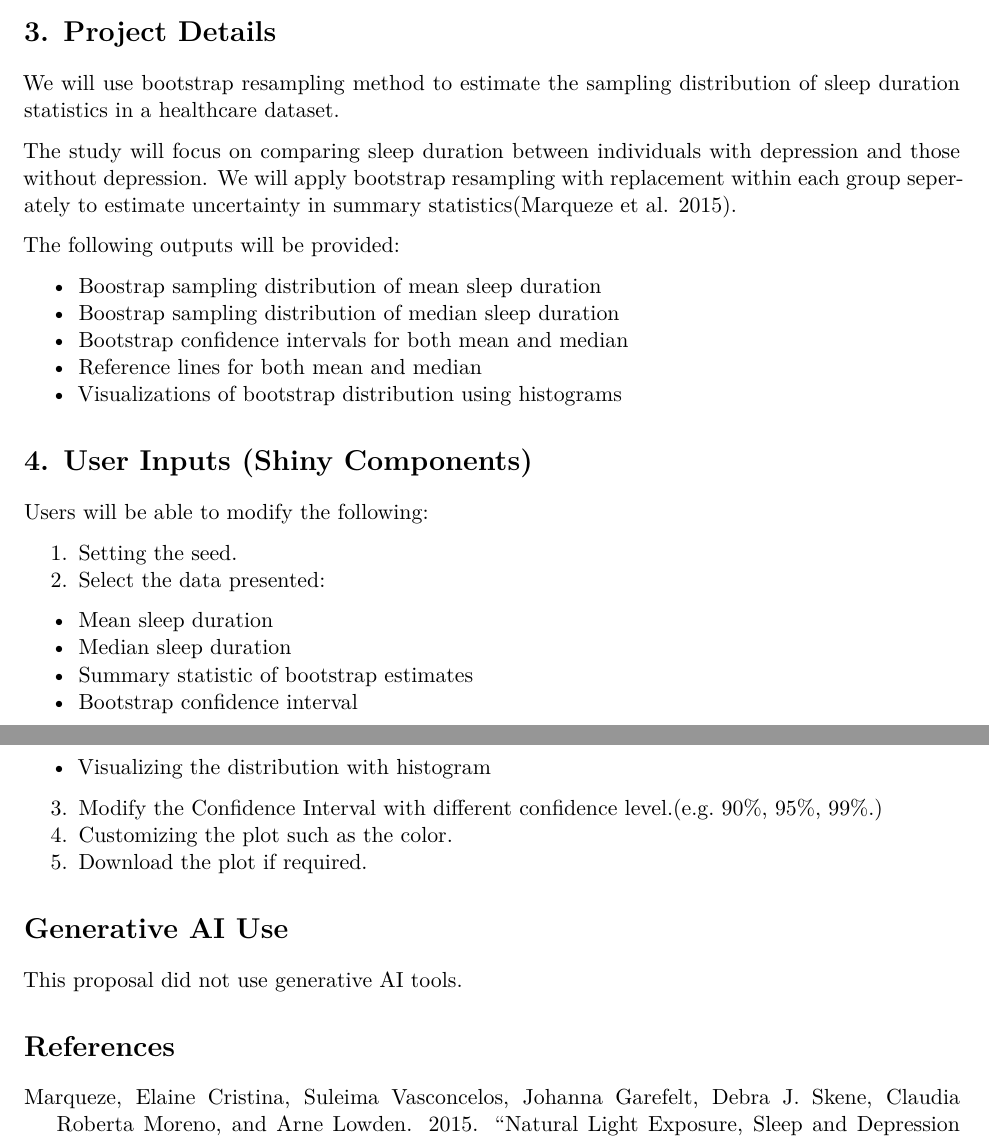
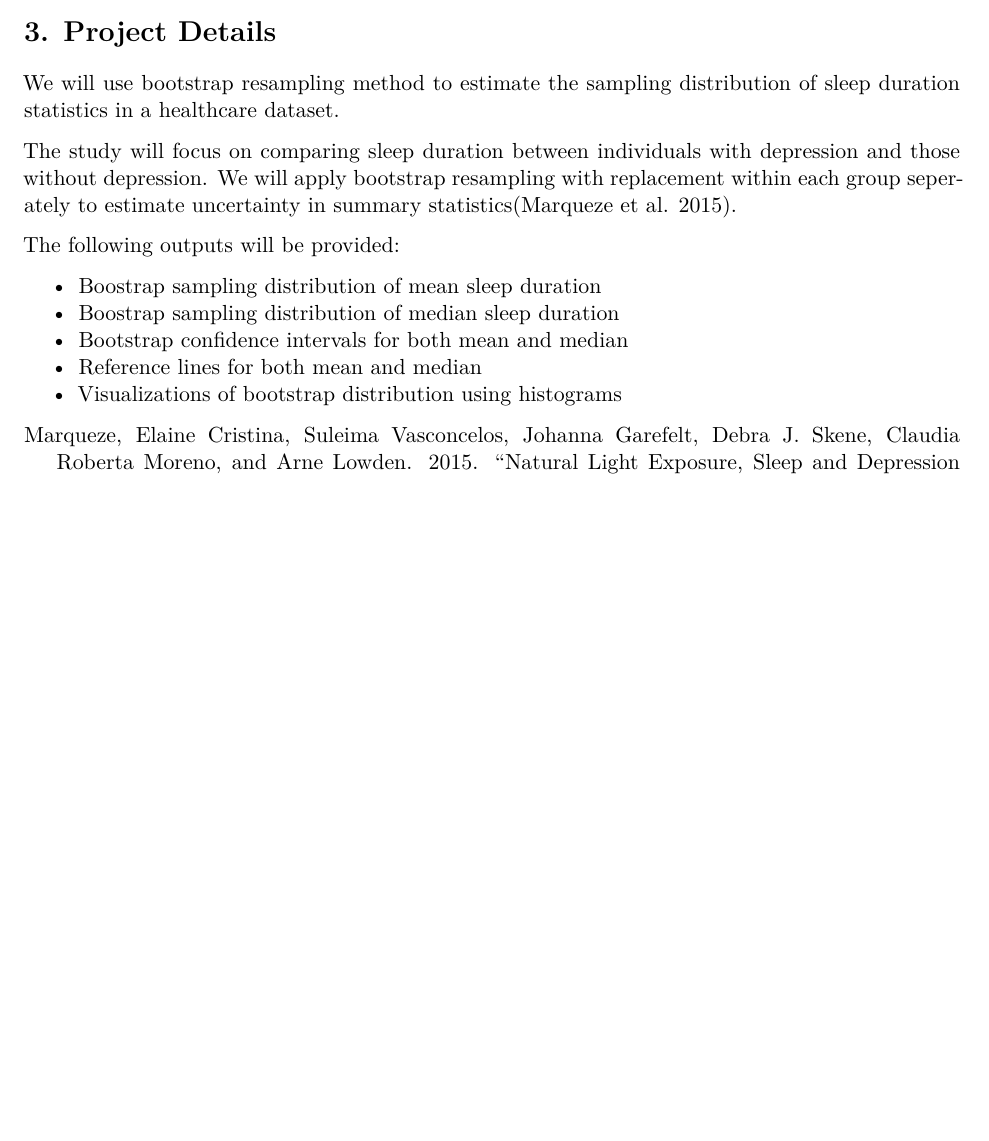
Before and after one commit to Blesswmy/STA380project, an R Markdown document (STA380 proposal.Rmd): two parts of pages 1 and 2 of 2 before the commit and part of the page after it, the two joined at a grey line, cut so that both start at the same text, the shorter picture padded with empty space. Rendered offline with R 4.5, knitr and Pandoc, then LaTeX, with nearby package versions.

Commit message:
Add proposal

```diff
--- a/STA380 proposal.Rmd
+++ b/STA380 proposal.Rmd
@@ -34,24 +34,3 @@ The following outputs will be provided:
 - Bootstrap confidence intervals for both mean and median
 - Reference lines for both mean and median
 - Visualizations of bootstrap distribution using histograms
-
-# 4. User Inputs (Shiny Components)
-
-Users will be able to modify the following:
-
-1. Setting the seed.
-2. Select the data presented:
-- Mean sleep duration
-- Median sleep duration
-- Summary statistic of bootstrap estimates
-- Bootstrap confidence interval
-- Visualizing the distribution with histogram
-3. Modify the Confidence Interval with different confidence level.(e.g. 90%, 95%, 99%.)
-4. Customizing the plot such as the color.
-5. Download the plot if required.
-
-# Generative AI Use
-This proposal did not use generative AI tools.
-
-# References
-\nocite{*}
```
